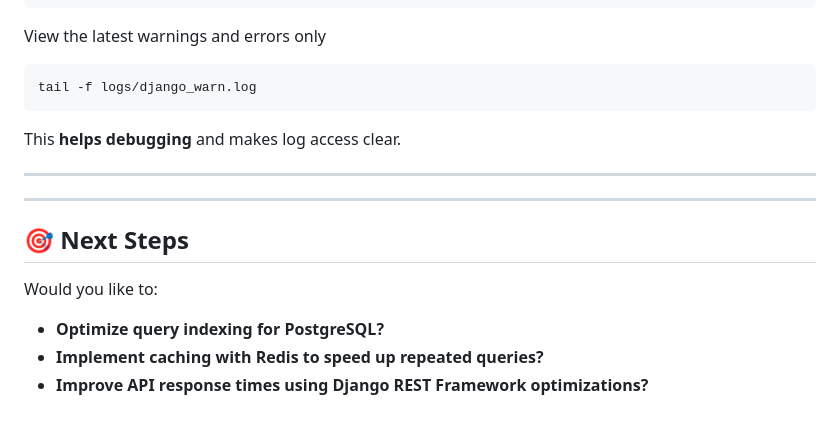
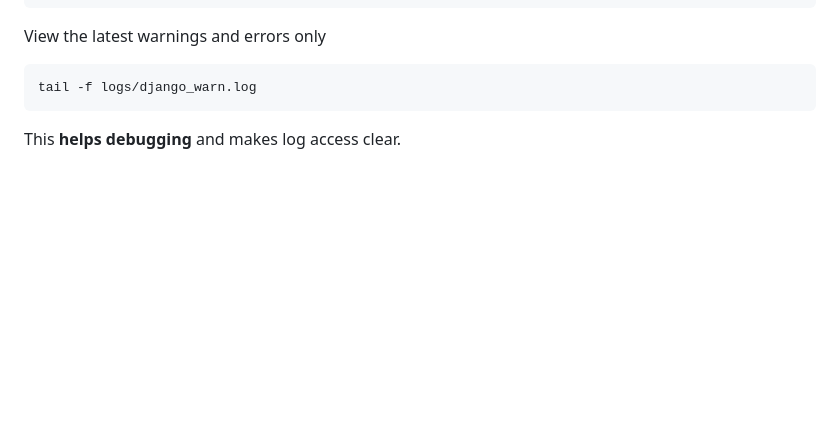
Before and after one commit to hsmmi/Django-Crawler, a Markdown page: README.md, the part around the change. GitHub-like rendering; blank space fills up the shorter version.

````diff
--- a/README.md
+++ b/README.md
@@ -274,16 +274,3 @@ tail -f logs/django_warn.log
 ```
 
 This **helps debugging** and makes log access clear.
-
----
-
-
-
-
----
-
-## 🎯 Next Steps
-Would you like to:
-- **Optimize query indexing for PostgreSQL?**
-- **Implement caching with Redis to speed up repeated queries?**
-- **Improve API response times using Django REST Framework optimizations?**
````
